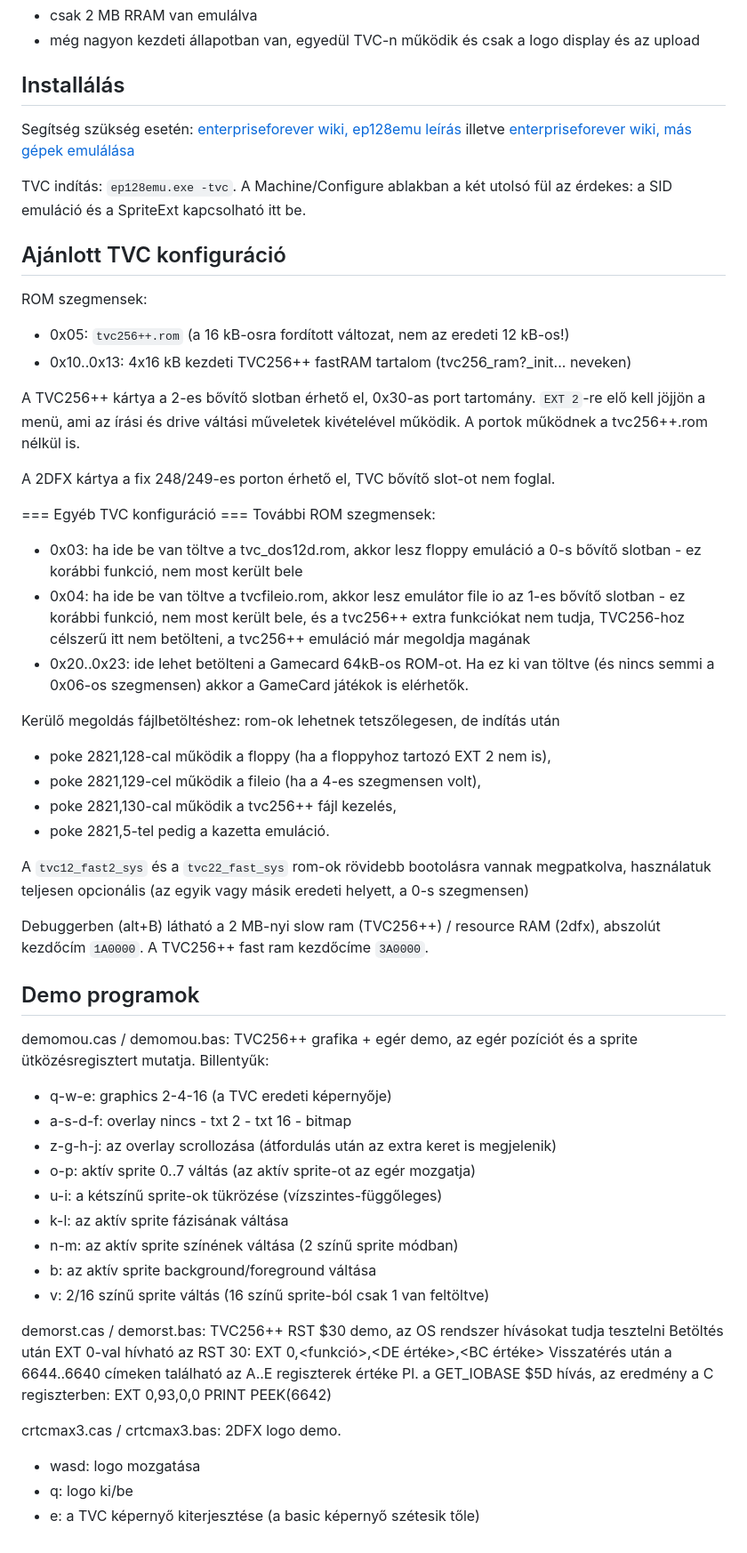
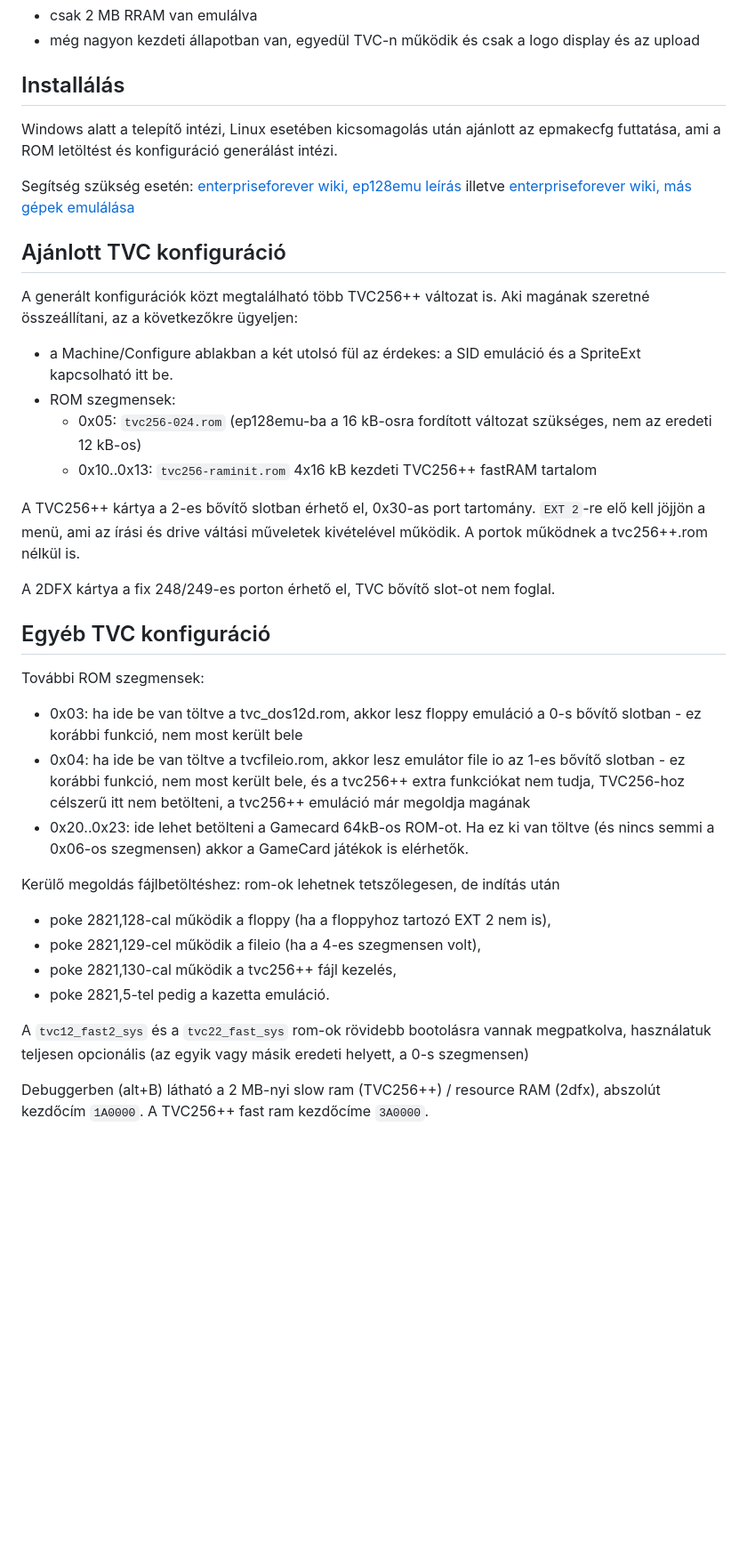
Before and after one commit to zoltanvb/zoltanvb.github.io, a Markdown page: ep128emu/index.md, the part around one of its changes. Shown at 89% size. GitHub-like rendering; blank space fills up the shorter version.

Commit message:
Changes for 2.0.12.6 release

```diff
--- a/ep128emu/index.md
+++ b/ep128emu/index.md
@@ -27,29 +33,27 @@ Szia! Ez itt az ep128emu (egyik) fejlesztés alatti verziója, elsősorban a TVC
 - még nagyon kezdeti állapotban van, egyedül TVC-n működik és csak a logo display és az upload
 
 ## Installálás
+Windows alatt a telepítő intézi, Linux esetében kicsomagolás után ajánlott az epmakecfg futtatása, ami a ROM letöltést és konfiguráció generálást intézi.
+
 Segítség szükség esetén: [enterpriseforever wiki, ep128emu leírás](https://wiki.enterpriseforever.com/index.php?title=EP128Emu_le%C3%ADr%C3%A1s)
 illetve [enterpriseforever wiki, más gépek emulálása](https://wiki.enterpriseforever.com/index.php?title=EP128Emu_-_m%C3%A1s_g%C3%A9pek_emul%C3%A1l%C3%A1sa#TVC64Emu)
 
-TVC indítás: `ep128emu.exe -tvc`. A Machine/Configure ablakban a két utolsó fül az érdekes: a SID emuláció és a SpriteExt kapcsolható itt be.
-
 ## Ajánlott TVC konfiguráció
-ROM szegmensek:
-- 0x05: `tvc256++.rom` (a 16 kB-osra fordított változat, nem az eredeti 12 kB-os!)
-- 0x10..0x13: 4x16 kB kezdeti TVC256++ fastRAM tartalom (tvc256_ram?_init... neveken)
+A generált konfigurációk közt megtalálható több TVC256++ változat is. Aki magának szeretné összeállítani, az a következőkre ügyeljen:
+- a Machine/Configure ablakban a két utolsó fül az érdekes: a SID emuláció és a SpriteExt kapcsolható itt be.
+- ROM szegmensek:
+   - 0x05: `tvc256-024.rom` (ep128emu-ba a 16 kB-osra fordított változat szükséges, nem az eredeti 12 kB-os)
+   - 0x10..0x13: `tvc256-raminit.rom` 4x16 kB kezdeti TVC256++ fastRAM tartalom
 
 A TVC256++ kártya a 2-es bővítő slotban érhető el, 0x30-as port tartomány. `EXT 2`-re elő kell jöjjön a menü, ami az írási és drive váltási műveletek kivételével működik. A portok működnek a tvc256++.rom nélkül is.
 
 A 2DFX kártya a fix 248/249-es porton érhető el, TVC bővítő slot-ot nem foglal.
 
-=== Egyéb TVC konfiguráció ===
+## Egyéb TVC konfiguráció
 További ROM szegmensek:
-- 0x03: ha ide be van töltve a tvc_dos12d.rom, akkor lesz floppy emuláció
-  a 0-s bővítő slotban - ez korábbi funkció, nem most került bele
-- 0x04: ha ide be van töltve a tvcfileio.rom, akkor lesz emulátor file io
-  az 1-es bővítő slotban - ez korábbi funkció, nem most került bele, és a tvc256++ extra
-  funkciókat nem tudja, TVC256-hoz célszerű itt nem betölteni, a tvc256++ emuláció már megoldja magának
-- 0x20..0x23: ide lehet betölteni a Gamecard 64kB-os ROM-ot.
-  Ha ez ki van töltve (és nincs semmi a 0x06-os szegmensen) akkor a GameCard játékok is elérhetők.
+- 0x03: ha ide be van töltve a tvc_dos12d.rom, akkor lesz floppy emuláció a 0-s bővítő slotban - ez korábbi funkció, nem most került bele
+- 0x04: ha ide be van töltve a tvcfileio.rom, akkor lesz emulátor file io az 1-es bővítő slotban - ez korábbi funkció, nem most került bele, és a tvc256++ extra funkciókat nem tudja, TVC256-hoz célszerű itt nem betölteni, a tvc256++ emuláció már megoldja magának
+- 0x20..0x23: ide lehet betölteni a Gamecard 64kB-os ROM-ot. Ha ez ki van töltve (és nincs semmi a 0x06-os szegmensen) akkor a GameCard játékok is elérhetők.
 
 Kerülő megoldás fájlbetöltéshez: rom-ok lehetnek tetszőlegesen, de indítás után
 - poke 2821,128-cal működik a floppy (ha a floppyhoz tartozó EXT 2 nem is),
@@ -60,29 +64,3 @@ Kerülő megoldás fájlbetöltéshez: rom-ok lehetnek tetszőlegesen, de indít
 A `tvc12_fast2_sys` és a `tvc22_fast_sys` rom-ok rövidebb bootolásra vannak megpatkolva, használatuk teljesen opcionális (az egyik vagy másik eredeti helyett, a 0-s szegmensen)
 
 Debuggerben (alt+B) látható a 2 MB-nyi slow ram (TVC256++) / resource RAM (2dfx), abszolút kezdőcím `1A0000`. A TVC256++ fast ram kezdőcíme `3A0000`.
-
-## Demo programok
-demomou.cas / demomou.bas: TVC256++ grafika + egér demo, az egér pozíciót és a sprite ütközésregisztert mutatja.
-Billentyűk:
-- q-w-e: graphics 2-4-16 (a TVC eredeti képernyője)
-- a-s-d-f: overlay nincs - txt 2 - txt 16 - bitmap
-- z-g-h-j: az overlay scrollozása (átfordulás után az extra keret is megjelenik)
-- o-p: aktív sprite 0..7 váltás (az aktív sprite-ot az egér mozgatja)
-- u-i: a kétszínű sprite-ok tükrözése (vízszintes-függőleges)
-- k-l: az aktív sprite fázisának váltása
-- n-m: az aktív sprite színének váltása (2 színű sprite módban)
-- b: az aktív sprite background/foreground váltása
-- v: 2/16 színű sprite váltás (16 színű sprite-ból csak 1 van feltöltve)
-
-demorst.cas / demorst.bas: TVC256++ RST $30 demo, az OS rendszer hívásokat tudja tesztelni
-Betöltés után EXT 0-val hívható az RST 30:
-  EXT 0,<funkció>,<DE értéke>,<BC értéke>
-Visszatérés után a 6644..6640 címeken található az A..E regiszterek értéke
-Pl. a GET_IOBASE $5D hívás, az eredmény a C regiszterben:
-  EXT 0,93,0,0
-  PRINT PEEK(6642)
-
-crtcmax3.cas / crtcmax3.bas: 2DFX logo demo.
-- wasd: logo mozgatása
-- q: logo ki/be
-- e: a TVC képernyő kiterjesztése (a basic képernyő szétesik tőle)
```
Also changed, not shown: other parts of ep128emu/index.md (+6 -0 lines).
